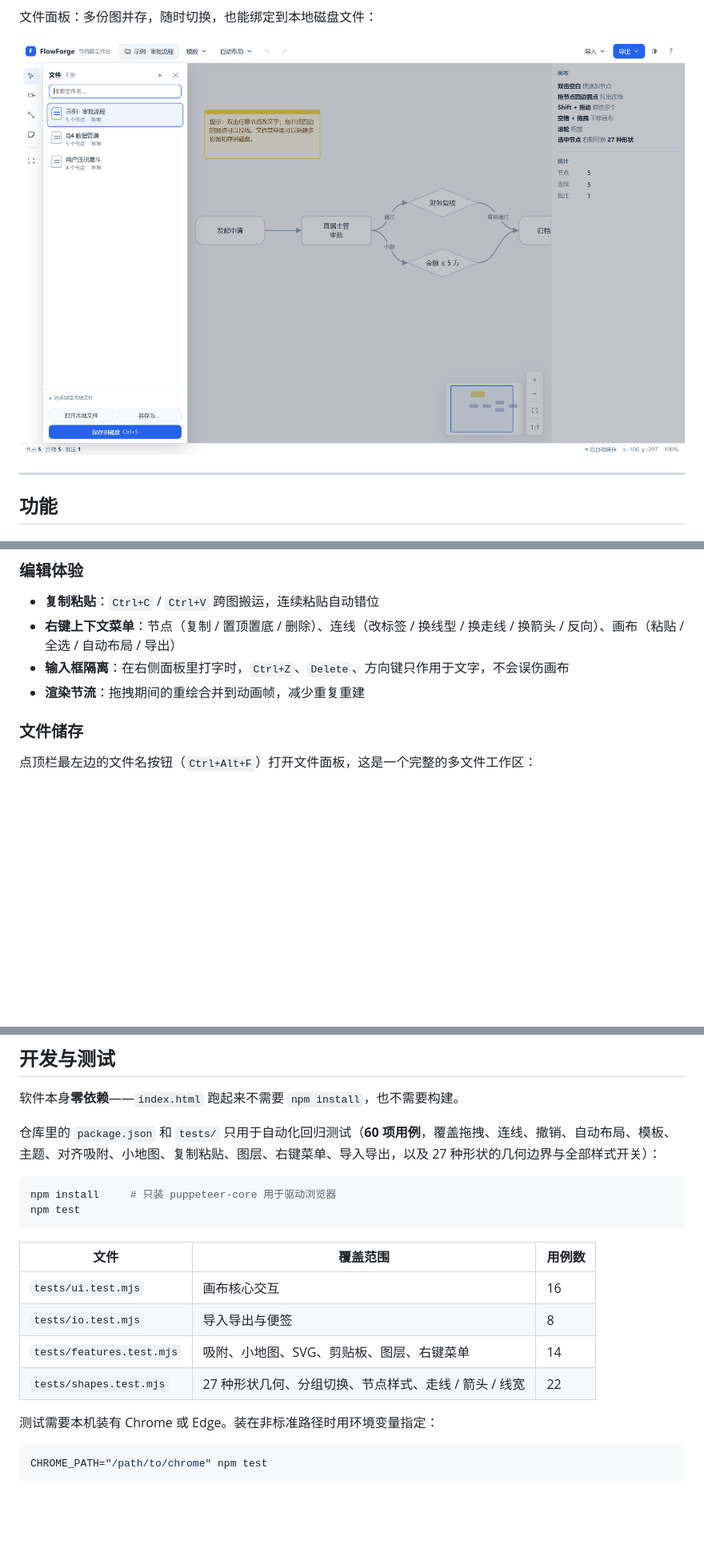
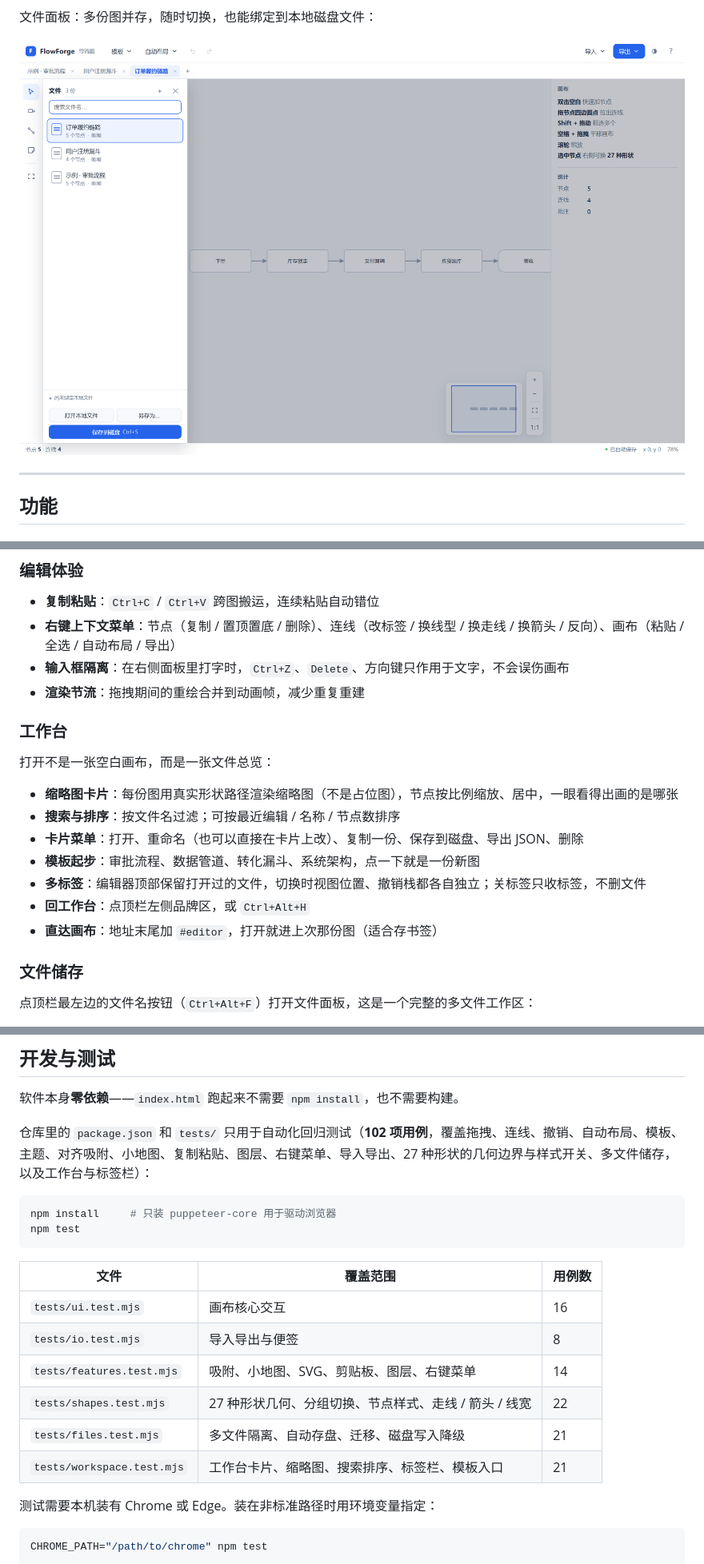
Before and after one commit to shexiao123/flowforge, a Markdown page: README.md, 3 parts joined by grey strips. Shown at 80% size. GitHub-like rendering; pictures changed too: docs/preview-files.png; blank space fills up the shorter version.

````diff
--- a/README.md
+++ b/README.md
@@ -86,6 +92,18 @@ FlowForge 只有一个 `index.html`，里面装着全部 HTML / CSS / JavaScript
 - **右键上下文菜单**：节点（复制 / 置顶置底 / 删除）、连线（改标签 / 换线型 / 换走线 / 换箭头 / 反向）、画布（粘贴 / 全选 / 自动布局 / 导出）
 - **输入框隔离**：在右侧面板里打字时，`Ctrl+Z`、`Delete`、方向键只作用于文字，不会误伤画布
 - **渲染节流**：拖拽期间的重绘合并到动画帧，减少重复重建
+
+### 工作台
+
+打开不是一张空白画布，而是一张文件总览：
+
+- **缩略图卡片**：每份图用真实形状路径渲染缩略图（不是占位图），节点按比例缩放、居中，一眼看得出画的是哪张
+- **搜索与排序**：按文件名过滤；可按最近编辑 / 名称 / 节点数排序
+- **卡片菜单**：打开、重命名（也可以直接在卡片上改）、复制一份、保存到磁盘、导出 JSON、删除
+- **模板起步**：审批流程、数据管道、转化漏斗、系统架构，点一下就是一份新图
+- **多标签**：编辑器顶部保留打开过的文件，切换时视图位置、撤销栈都各自独立；关标签只收标签，不删文件
+- **回工作台**：点顶栏左侧品牌区，或 `Ctrl+Alt+H`
+- **直达画布**：地址末尾加 `#editor`，打开就进上次那份图（适合存书签）
 
 ### 文件储存
 
@@ -278,7 +299,7 @@ a,b,增量,0,auto,auto
 
 软件本身**零依赖**——`index.html` 跑起来不需要 `npm install`，也不需要构建。
 
-仓库里的 `package.json` 和 `tests/` 只用于自动化回归测试（**60 项用例**，覆盖拖拽、连线、撤销、自动布局、模板、主题、对齐吸附、小地图、复制粘贴、图层、右键菜单、导入导出，以及 27 种形状的几何边界与全部样式开关）：
+仓库里的 `package.json` 和 `tests/` 只用于自动化回归测试（**102 项用例**，覆盖拖拽、连线、撤销、自动布局、模板、主题、对齐吸附、小地图、复制粘贴、图层、右键菜单、导入导出、27 种形状的几何边界与样式开关、多文件储存，以及工作台与标签栏）：
 
 ```bash
 npm install     # 只装 puppeteer-core 用于驱动浏览器
@@ -291,6 +312,8 @@ npm test
 | `tests/io.test.mjs` | 导入导出与便签 | 8 |
 | `tests/features.test.mjs` | 吸附、小地图、SVG、剪贴板、图层、右键菜单 | 14 |
 | `tests/shapes.test.mjs` | 27 种形状几何、分组切换、节点样式、走线 / 箭头 / 线宽 | 22 |
+| `tests/files.test.mjs` | 多文件隔离、自动存盘、迁移、磁盘写入降级 | 21 |
+| `tests/workspace.test.mjs` | 工作台卡片、缩略图、搜索排序、标签栏、模板入口 | 21 |
 
 测试需要本机装有 Chrome 或 Edge。装在非标准路径时用环境变量指定：
 
````
Also changed, not shown: other parts of README.md (+10 -1 lines), docs/preview-dark.png, docs/preview-light.png, docs/preview-workspace.png (added), 8 other files.
